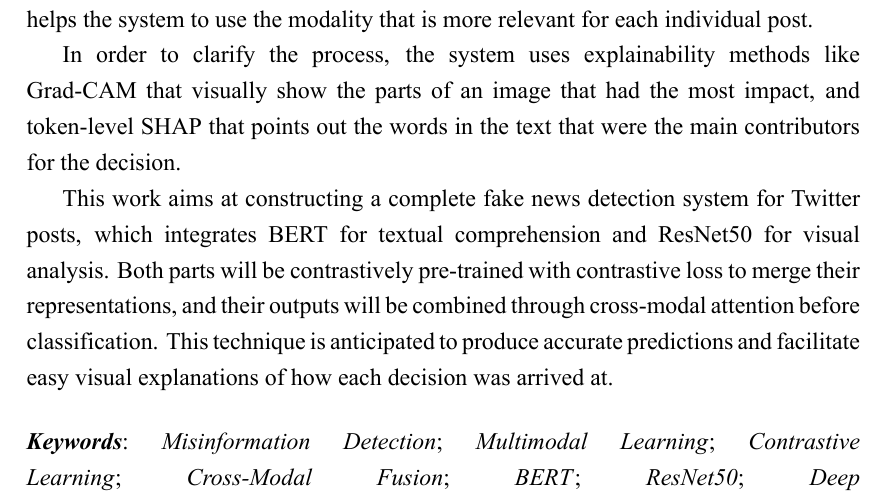
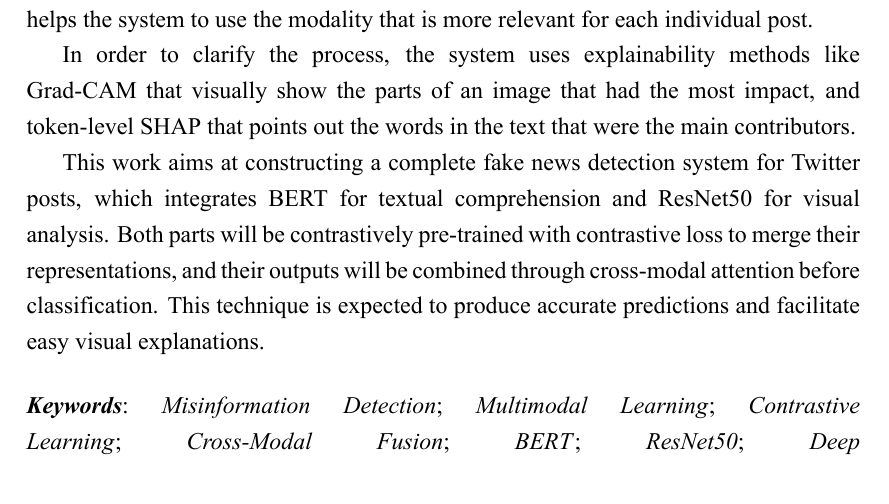
Before and after one commit to Supriya-saha/Thesis-Overleaf-Document-main, a LaTeX thesis (DissertationGuidelinesV4_5.tex, which reads Chap00/Abstract.tex): part of page 7 of 35 before the commit and part of page 7 of 34 after it, cut so that both start at the same text. The pictures show the PDF file bin/DissertationGuidelinesV4_5.pdf that the author committed with the source.

Commit message:
final 13

```diff
--- a/Chap00/Abstract.tex
+++ b/Chap00/Abstract.tex
@@ -2,9 +2,9 @@
 \SpecialTitle{Abstract}
 \noindent Most of the time, the detection of misinformation on social media platforms is done by treating text and images as separate entities and sometimes by simply combining them through concatenation, which results in weak cross-modal alignment and limited understanding. The poor integration of the two modalities leads to a low level of interaction between the two which in turn results in less accurate predictions and a limited understanding of the predictions. If the text and image of a post are in contradiction, then systems tend to get confused, and they provide little or no explanation for their decisions. In response to these issues, recent progress in multimodal learning has been made which helps to better align and fuse text and images. Contrastive learning is a method that helps the model to understand that the related text-image pairs should be closer together, and unrelated ones should be farther apart. Cross-modal attention then helps the system to use the modality that is more relevant for each individual post.
 
-In order to clarify the process, the system uses explainability methods like Grad-CAM that visually show the parts of an image that had the most impact, and token-level SHAP that points out the words in the text that were the main contributors for the decision.
+In order to clarify the process, the system uses explainability methods like Grad-CAM that visually show the parts of an image that had the most impact, and token-level SHAP that points out the words in the text that were the main contributors.
 
-This work aims at constructing a complete fake news detection system for Twitter posts, which integrates BERT for textual comprehension and ResNet50 for visual analysis. Both parts will be contrastively pre-trained with contrastive loss to merge their representations, and their outputs will be combined through cross-modal attention before classification. This technique is anticipated to produce accurate predictions and facilitate easy visual explanations of how each decision was arrived at.
+This work aims at constructing a complete fake news detection system for Twitter posts, which integrates BERT for textual comprehension and ResNet50 for visual analysis. Both parts will be contrastively pre-trained with contrastive loss to merge their representations, and their outputs will be combined through cross-modal attention before classification. This technique is expected to produce accurate predictions and facilitate easy visual explanations.
 
 \vspace{5mm}
 \noindent\textbf{\textit{Keywords}}:~\textit{Misinformation Detection};~\textit{Multimodal Learning};~\textit{Contrastive Learning};~\textit{Cross-Modal Fusion};~\textit{BERT};~\textit{ResNet50};~\textit{Deep Fake};~\textit{Explainability};~\textit{Grad-CAM};~\textit{SHAP}.
```
Also changed, not shown: DissertationGuidelinesV4_5.pdf, bin/DissertationGuidelinesV4_5.pdf.
